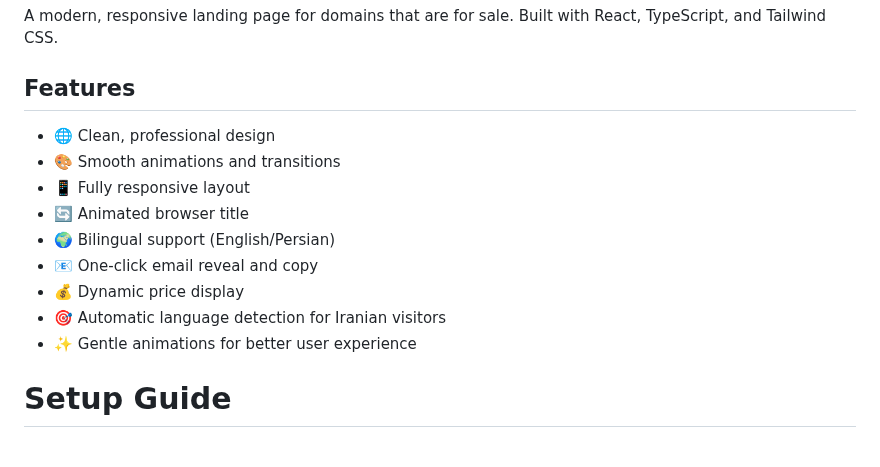
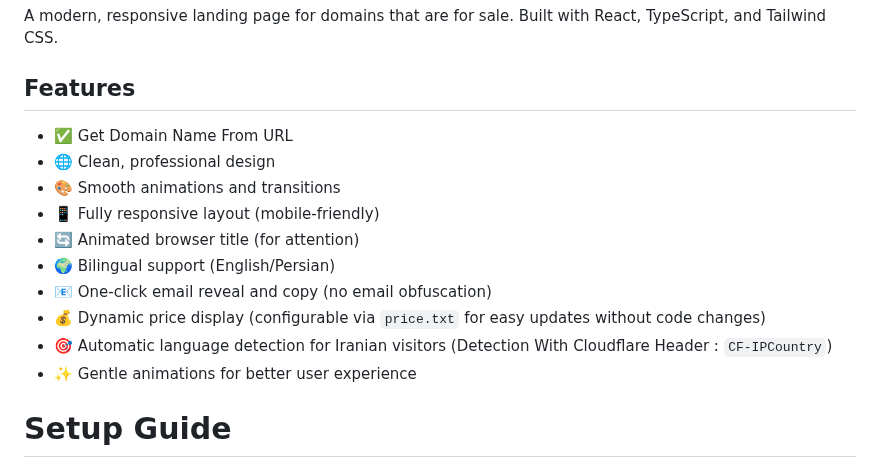
Before and after one commit to mirzaaghazadeh/DomainSelling, a Markdown page: README.md, the part around the change. Rendered like a GitHub page.

```diff
--- a/README.md
+++ b/README.md
@@ -5,14 +5,15 @@ A modern, responsive landing page for domains that are for sale. Built with Reac
 
 ## Features
 
+- ✅ Get Domain Name From URL
 - 🌐 Clean, professional design
 - 🎨 Smooth animations and transitions
-- 📱 Fully responsive layout
-- 🔄 Animated browser title
+- 📱 Fully responsive layout (mobile-friendly)
+- 🔄 Animated browser title (for attention)
 - 🌍 Bilingual support (English/Persian)
-- 📧 One-click email reveal and copy
-- 💰 Dynamic price display
-- 🎯 Automatic language detection for Iranian visitors
+- 📧 One-click email reveal and copy (no email obfuscation)
+- 💰 Dynamic price display (configurable via `price.txt` for easy updates without code changes)
+- 🎯 Automatic language detection for Iranian visitors (Detection With Cloudflare Header : `CF-IPCountry`)
 - ✨ Gentle animations for better user experience
 
 
```
